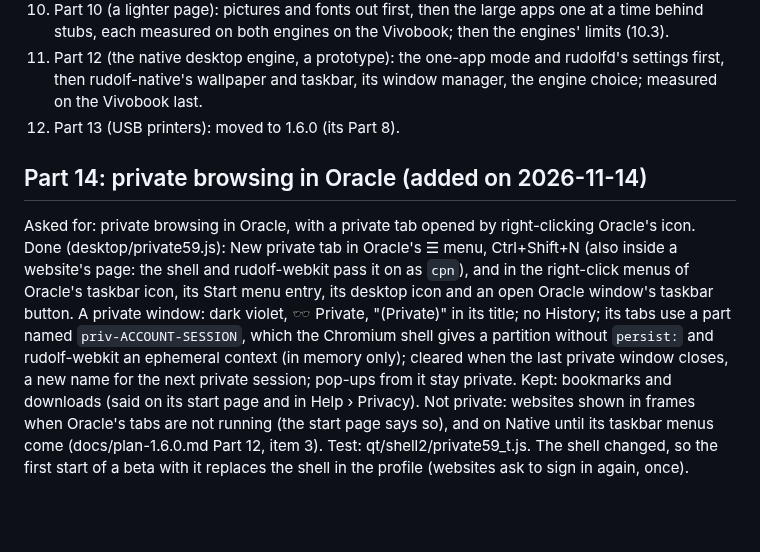
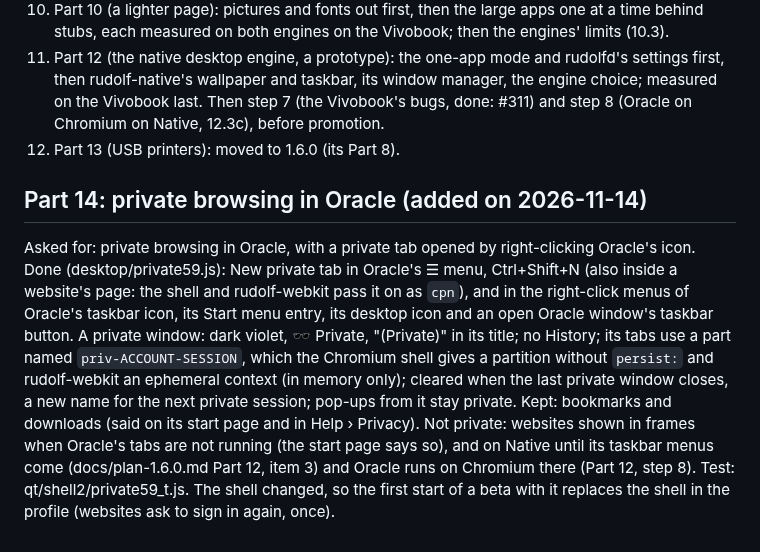
Before and after one commit to merciless146/RudolfOS, a Markdown page: docs/plan-1.5.9.md, the part around one of its changes. GitHub-like rendering; blank space fills up the shorter version.

```diff
--- a/docs/plan-1.5.9.md
+++ b/docs/plan-1.5.9.md
@@ -849,6 +905,7 @@ To be tested with the HP desktop's user, who has the USB printer: docs/plan-1.6.
     measured on both engines on the Vivobook; then the engines' limits (10.3).
 11. Part 12 (the native desktop engine, a prototype): the one-app mode and rudolfd's settings first, then rudolf-native's
     wallpaper and taskbar, its window manager, the engine choice; measured on the Vivobook last.
+    Then step 7 (the Vivobook's bugs, done: #311) and step 8 (Oracle on Chromium on Native, 12.3c), before promotion.
 12. Part 13 (USB printers): moved to 1.6.0 (its Part 8).
 
 ## Part 14: private browsing in Oracle (added on 2026-11-14)
@@ -860,5 +917,5 @@ part named `priv-ACCOUNT-SESSION`, which the Chromium shell gives a partition wi
 ephemeral context (in memory only); cleared when the last private window closes, a new name for the next private
 session; pop-ups from it stay private. Kept: bookmarks and downloads (said on its start page and in Help › Privacy).
 Not private: websites shown in frames when Oracle's tabs are not running (the start page says so), and on Native until
-its taskbar menus come (docs/plan-1.6.0.md Part 12, item 3). Test: qt/shell2/private59_t.js. The shell changed, so the
+its taskbar menus come (docs/plan-1.6.0.md Part 12, item 3) and Oracle runs on Chromium there (Part 12, step 8). Test: qt/shell2/private59_t.js. The shell changed, so the
 first start of a beta with it replaces the shell in the profile (websites ask to sign in again, once).
```
Also changed, not shown: other parts of docs/plan-1.5.9.md (+56 -0 lines), CHANGELOG.md (+1 -0 lines).
